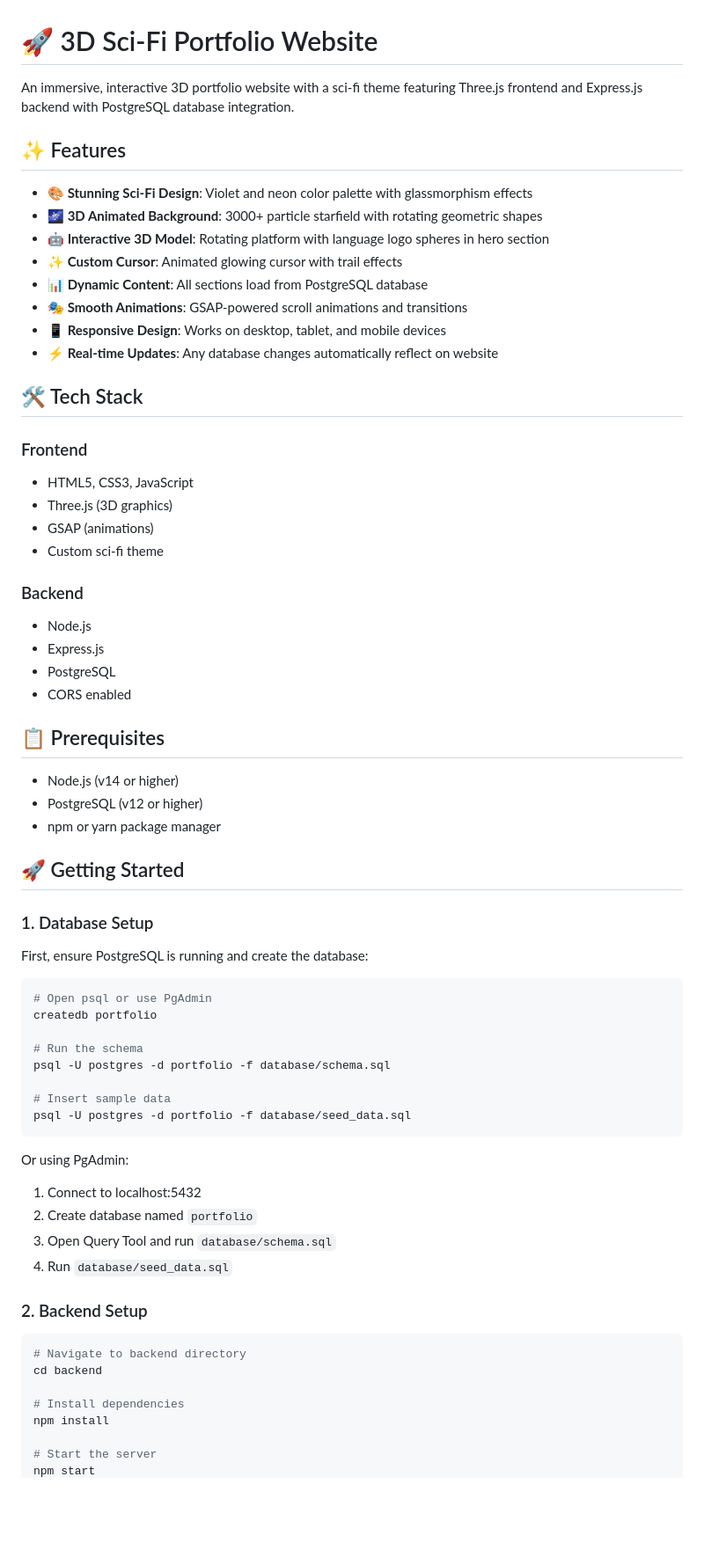
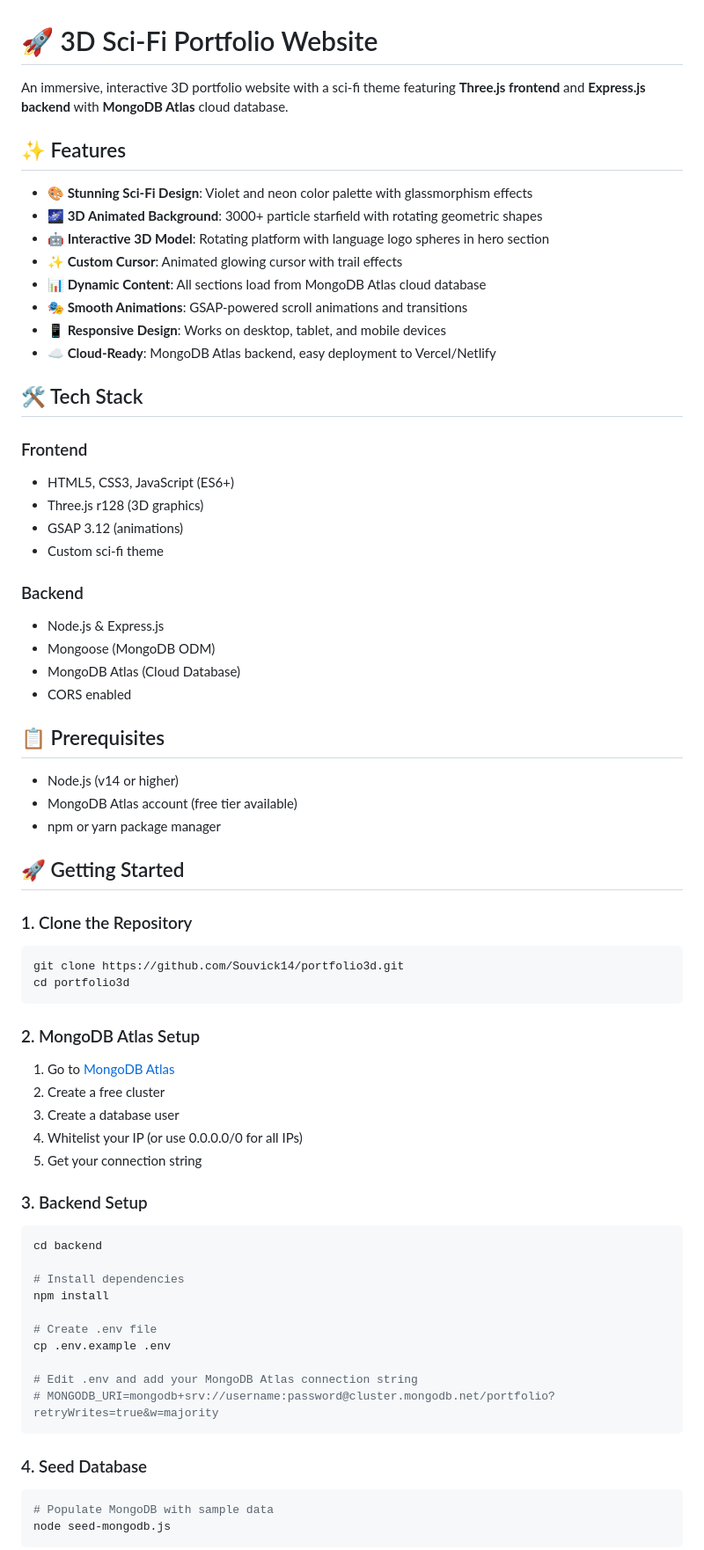
Before and after one commit to Souvick14/portfolio3d, a Markdown page: README.md, the part around one of its changes. Shown at 88% size. Rendered like a GitHub page; blank space fills up the shorter version.

````diff
--- a/README.md
+++ b/README.md
@@ -1,6 +1,6 @@
 # 🚀 3D Sci-Fi Portfolio Website
 
-An immersive, interactive 3D portfolio website with a sci-fi theme featuring Three.js frontend and Express.js backend with PostgreSQL database integration.
+An immersive, interactive 3D portfolio website with a sci-fi theme featuring **Three.js frontend** and **Express.js backend** with **MongoDB Atlas** cloud database.
 
 ## ✨ Features
 
@@ -8,61 +8,67 @@ An immersive, interactive 3D portfolio website with a sci-fi theme featuring Thr
 - **🌌 3D Animated Background**: 3000+ particle starfield with rotating geometric shapes
 - **🤖 Interactive 3D Model**: Rotating platform with language logo spheres in hero section
 - **✨ Custom Cursor**: Animated glowing cursor with trail effects
-- **📊 Dynamic Content**: All sections load from PostgreSQL database
+- **📊 Dynamic Content**: All sections load from MongoDB Atlas cloud database
 - **🎭 Smooth Animations**: GSAP-powered scroll animations and transitions
 - **📱 Responsive Design**: Works on desktop, tablet, and mobile devices
-- **⚡ Real-time Updates**: Any database changes automatically reflect on website
+- **☁️ Cloud-Ready**: MongoDB Atlas backend, easy deployment to Vercel/Netlify
 
 ## 🛠️ Tech Stack
 
 ### Frontend
-- HTML5, CSS3, JavaScript
-- Three.js (3D graphics)
-- GSAP (animations)
+- HTML5, CSS3, JavaScript (ES6+)
+- Three.js r128 (3D graphics)
+- GSAP 3.12 (animations)
 - Custom sci-fi theme
 
 ### Backend
-- Node.js
-- Express.js
-- PostgreSQL
+- Node.js & Express.js
+- Mongoose (MongoDB ODM)
+- MongoDB Atlas (Cloud Database)
 - CORS enabled
 
 ## 📋 Prerequisites
 
 - Node.js (v14 or higher)
-- PostgreSQL (v12 or higher)
+- MongoDB Atlas account (free tier available)
 - npm or yarn package manager
 
 ## 🚀 Getting Started
 
-### 1. Database Setup
-
-First, ensure PostgreSQL is running and create the database:
+### 1. Clone the Repository
 
 ```bash
-# Open psql or use PgAdmin
-createdb portfolio
-
-# Run the schema
-psql -U postgres -d portfolio -f database/schema.sql
-
-# Insert sample data
-psql -U postgres -d portfolio -f database/seed_data.sql
+git clone https://github.com/Souvick14/portfolio3d.git
+cd portfolio3d
 ```
 
-Or using PgAdmin:
-1. Connect to localhost:5432
-2. Create database named `portfolio`
-3. Open Query Tool and run `database/schema.sql`
-4. Run `database/seed_data.sql`
+### 2. MongoDB Atlas Setup
 
-### 2. Backend Setup
+1. Go to [MongoDB Atlas](https://www.mongodb.com/cloud/atlas)
+2. Create a free cluster
+3. Create a database user
+4. Whitelist your IP (or use 0.0.0.0/0 for all IPs)
+5. Get your connection string
+
+### 3. Backend Setup
 
 ```bash
-# Navigate to backend directory
 cd backend
 
 # Install dependencies
 npm install
 
-# Start the server
+# Create .env file
+cp .env.example .env
+
+# Edit .env and add your MongoDB Atlas connection string
+# MONGODB_URI=mongodb+srv://username:password@cluster.mongodb.net/portfolio?retryWrites=true&w=majority
+```
+
+### 4. Seed Database
+
+```bash
+# Populate MongoDB with sample data
+node seed-mongodb.js
+```
+
````
Also changed, not shown: other parts of README.md (+155 -58 lines).
